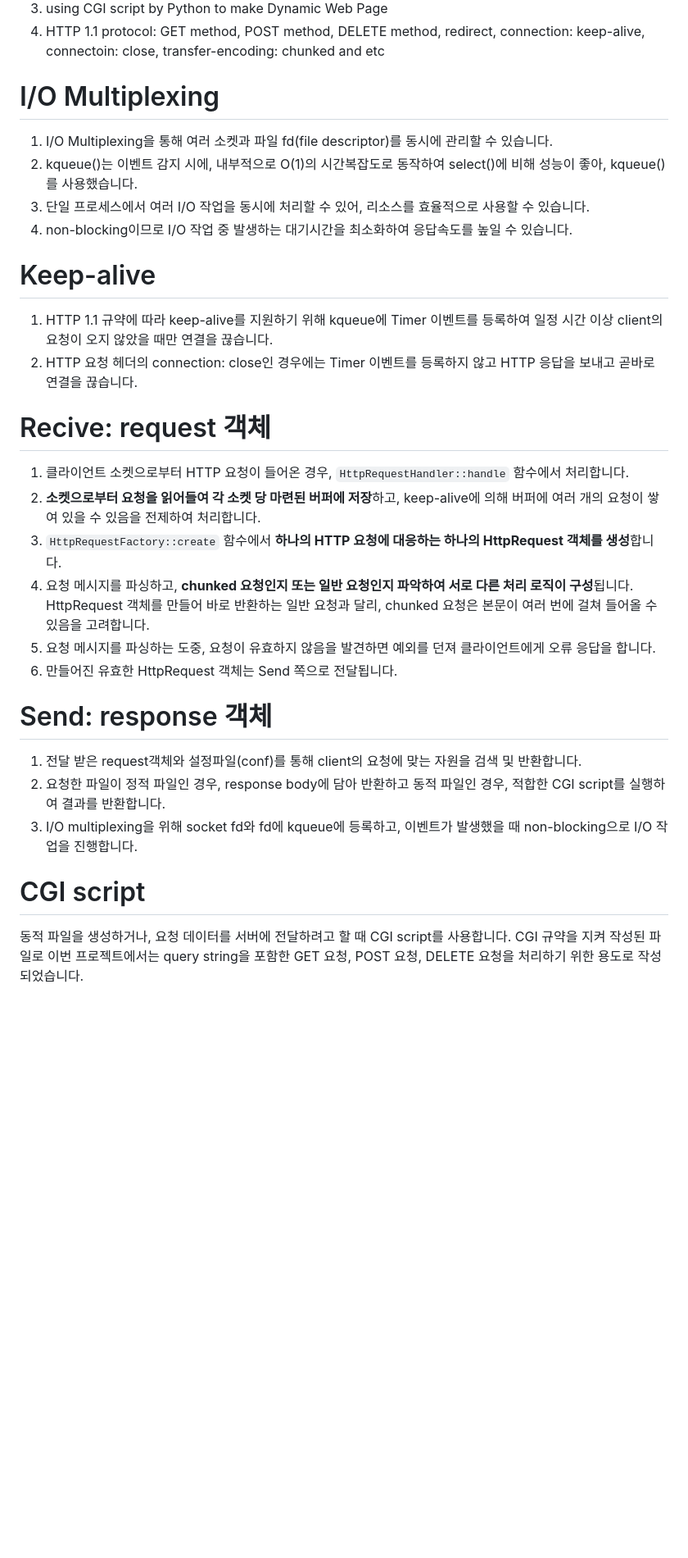
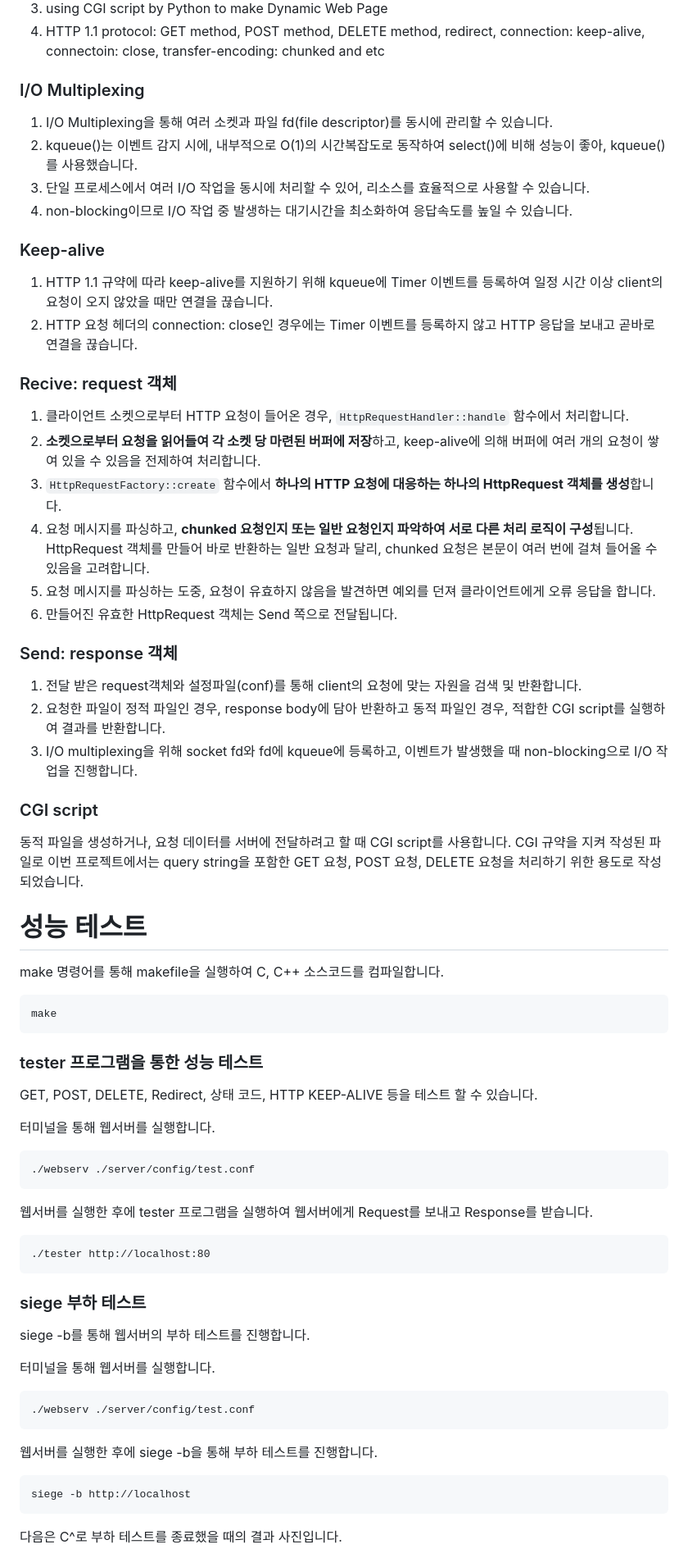
Before and after one commit to c-cpp-project/web-server, a Markdown page: README.md, the part around the change printed below. Shown: that part at 82% size. Drawn GitHub-style; blank space fills up the shorter version.

Commit message:
Update README.md
image patch

````diff
--- a/README.md
+++ b/README.md
@@ -6,17 +6,17 @@
 3. using CGI script by Python to make Dynamic Web Page
 4. HTTP 1.1 protocol: GET method, POST method, DELETE method, redirect, connection: keep-alive, connectoin: close, transfer-encoding: chunked and etc
 
-# I/O Multiplexing
+### I/O Multiplexing
 1. I/O Multiplexing을 통해 여러 소켓과 파일 fd(file descriptor)를 동시에 관리할 수 있습니다.
 2. kqueue()는 이벤트 감지 시에, 내부적으로 O(1)의 시간복잡도로 동작하여 select()에 비해 성능이 좋아, kqueue()를 사용했습니다.
 3. 단일 프로세스에서 여러 I/O 작업을 동시에 처리할 수 있어, 리소스를 효율적으로 사용할 수 있습니다.
 4. non-blocking이므로 I/O 작업 중 발생하는 대기시간을 최소화하여 응답속도를 높일 수 있습니다.
 
-# Keep-alive
+### Keep-alive
 1. HTTP 1.1 규약에 따라 keep-alive를 지원하기 위해 kqueue에 Timer 이벤트를 등록하여 일정 시간 이상 client의 요청이 오지 않았을 때만 연결을 끊습니다.
 2. HTTP 요청 헤더의 connection: close인 경우에는 Timer 이벤트를 등록하지 않고 HTTP 응답을 보내고 곧바로 연결을 끊습니다.
 
-# Recive: request 객체
+### Recive: request 객체
 1. 클라이언트 소켓으로부터 HTTP 요청이 들어온 경우, `HttpRequestHandler::handle` 함수에서 처리합니다.
 2. **소켓으로부터 요청을 읽어들여 각 소켓 당 마련된 버퍼에 저장**하고, keep-alive에 의해 버퍼에 여러 개의 요청이 쌓여 있을 수 있음을 전제하여 처리합니다.
 3. `HttpRequestFactory::create` 함수에서 **하나의 HTTP 요청에 대응하는 하나의 HttpRequest 객체를 생성**합니다.
@@ -24,11 +24,46 @@
 6. 요청 메시지를 파싱하는 도중, 요청이 유효하지 않음을 발견하면 예외를 던져 클라이언트에게 오류 응답을 합니다.
 7. 만들어진 유효한 HttpRequest 객체는 Send 쪽으로 전달됩니다.
 
-# Send: response 객체
+### Send: response 객체
 1. 전달 받은 request객체와 설정파일(conf)를 통해 client의 요청에 맞는 자원을 검색 및 반환합니다.
 2. 요청한 파일이 정적 파일인 경우, response body에 담아 반환하고 동적 파일인 경우, 적합한 CGI script를 실행하여 결과를 반환합니다.
 3. I/O multiplexing을 위해 socket fd와 fd에 kqueue에 등록하고, 이벤트가 발생했을 때 non-blocking으로 I/O 작업을 진행합니다.
 
-# CGI script
+### CGI script
 동적 파일을 생성하거나, 요청 데이터를 서버에 전달하려고 할 때 CGI script를 사용합니다.
 CGI 규약을 지켜 작성된 파일로 이번 프로젝트에서는 query string을 포함한 GET 요청, POST 요청, DELETE 요청을 처리하기 위한 용도로 작성되었습니다.
+
+# 성능 테스트
+
+make 명령어를 통해 makefile을 실행하여 C, C++ 소스코드를 컴파일합니다.
+```
+make
+```
+
+### tester 프로그램을 통한 성능 테스트
+GET, POST, DELETE, Redirect, 상태 코드, HTTP KEEP-ALIVE 등을 테스트 할 수 있습니다.
+
+터미널을 통해 웹서버를 실행합니다.
+```
+./webserv ./server/config/test.conf
+```
+웹서버를 실행한 후에 tester 프로그램을 실행하여 웹서버에게 Request를 보내고 Response를 받습니다.
+```
+./tester http://localhost:80
+```
+
+### siege 부하 테스트
+
+siege -b를 통해 웹서버의 부하 테스트를 진행합니다.
+
+터미널을 통해 웹서버를 실행합니다.
+```
+./webserv ./server/config/test.conf
+```
+웹서버를 실행한 후에 siege -b을 통해 부하 테스트를 진행합니다.
+```
+siege -b http://localhost
+```
+
+다음은 C^로 부하 테스트를 종료했을 때의 결과 사진입니다.
+
````
Also changed, not shown: other parts of README.md (+24 -0 lines).
